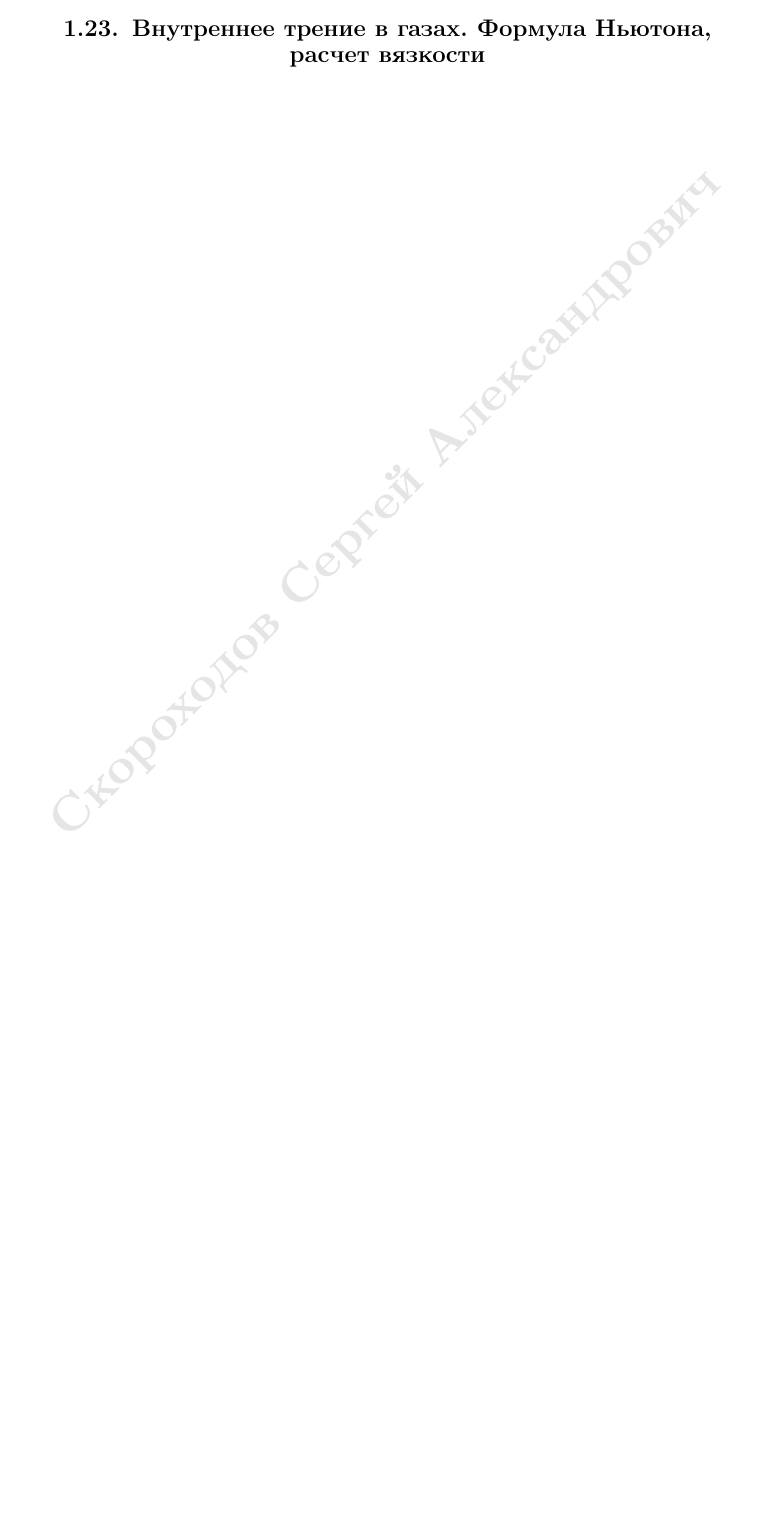
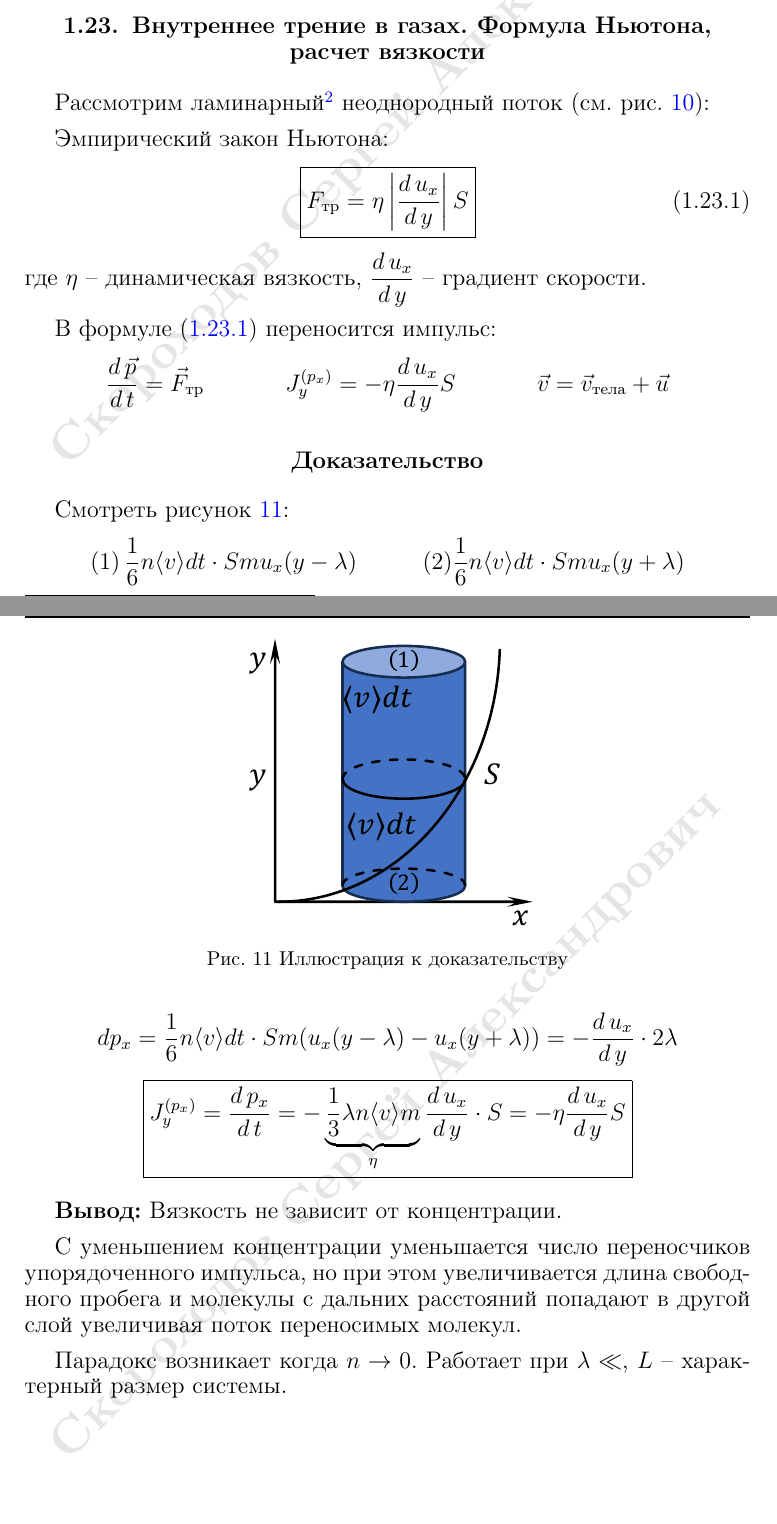
Before and after one commit to SerKin0/IBTC-physics-1k2s-latex, a LaTeX document (Physics-SerKin0.tex, which reads source/questions/23.tex): part of page 41 of 61 before the commit and two parts of pages 41 and 42 of 62 after it, the two joined at a grey line, cut so that both start at the same text, the shorter picture padded with empty space. Compiled offline with pdfLaTeX.

Commit message:
Add question 23

```diff
--- a/source/questions/23.tex
+++ b/source/questions/23.tex
@@ -1 +1,3 @@
 \subsection{Внутреннее трение в газах. Формула Ньютона, расчет вязкости}
+
+Рассмотрим ламинарный\footnote{Ламинарный поток -- поток, в котором слои не перемешиваются.} неоднородный поток (см. рис. \ref{fig:12}):
@@ -1,0 +8,34 @@
+	\label{fig:12}
+\end{figure}
+
+Эмпирический закон Ньютона:
+\begin{align} \label{23.1}
+	\boxed{
+		F_\text{тр} = \eta \left|\dd{u_x}{y}\right|S
+	}
+\end{align}
+где $\eta$ -- динамическая вязкость, $\dd{u_x}{y}$ -- градиент скорости.
+
+В формуле \eqref{23.1} переносится импульс:
+\begin{align*}
+	\dd{\vec{p}}{t} = \vec{F}_\text{тр} && J_y^{(p_x)} = -\eta \dd{u_x}{y} S && \vec{v} =\vec{v}_\text{тела} + \vec{u}
+\end{align*}
+\subsubsection*{Доказательство}
+\begin{figure}
+	\centering
+	\includegraphics[width=0.4\linewidth]{"image/Внутрение трение 2"}
+	\caption{Иллюстрация к доказательству}
+	\label{fig:13}
+\end{figure}
+Смотреть рисунок \ref{fig:13}:
+\begin{align*}
+	(1) \, \frac{1}{6} n \langle v \rangle dt \cdot Smu_x(y-\lambda) && (2) \frac{1}{6} n \langle v \rangle dt \cdot Smu_x(y+\lambda)
+\end{align*}
+\[dp_x = \frac{1}{6} n \langle v \rangle dt \cdot Sm(u_x(y - \lambda) - u_x(y + \lambda)) = - \dd{u_x}{y}\cdot 2\lambda\]
+\[\boxed{J_y^{(p_x)} = \dd{p_x}{t} = - \underbrace{\frac{1}{3}\lambda n \langle v \rangle m}_\eta \dd{u_x}{y} \cdot S = - \eta \dd{u_x}{y}S}\]
+
+\textbf{Вывод:} Вязкость не зависит от концентрации.
+
+С уменьшением концентрации уменьшается число переносчиков упорядоченного импульса, но при этом увеличивается длина свободного пробега и молекулы с дальних расстояний попадают в другой слой увеличивая поток переносимых молекул.
+
+Парадокс возникает когда $n \to 0$. Работает при $\lambda \ll$, $L$ -- характерный размер системы.
```
Also changed, not shown: Physics-SerKin0.pdf, README.md, image/Внутрение трение 2.pdf (added), image/Внутрение трение.pdf (added), source/questions/23.tex (4 more changed lines), 3 other files.
